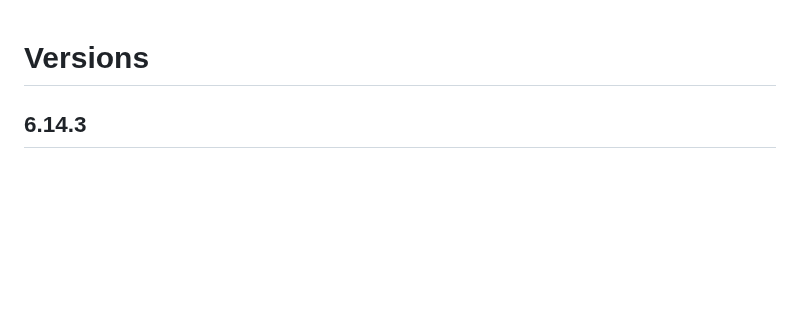
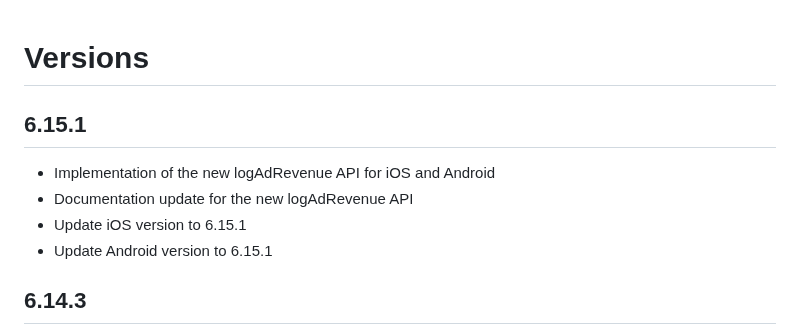
Before and after one commit to AppsFlyerSDK/appsflyer-flutter-plugin, a Markdown page: CHANGELOG.md, the part around the change. GitHub-like rendering; blank space fills up the shorter version.

Commit message:
Added missing info in docs

```diff
--- a/CHANGELOG.md
+++ b/CHANGELOG.md
@@ -1,4 +1,9 @@
 # Versions
+## 6.15.1
+- Implementation of the new logAdRevenue API for iOS and Android
+- Documentation update for the new logAdRevenue API
+- Update iOS version to 6.15.1
+- Update Android version to 6.15.1
 ## 6.14.3
 - Fixed mapOptions issue with manualStart
 - Inherit Privacy Manifest from the native iOS SDK via Cocoapods
```
Also changed, not shown: 1 other file.
